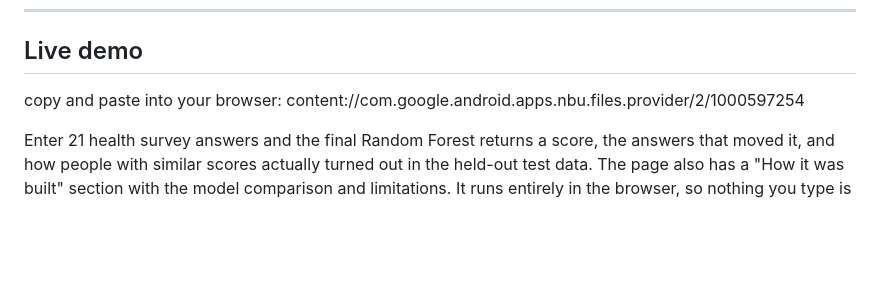
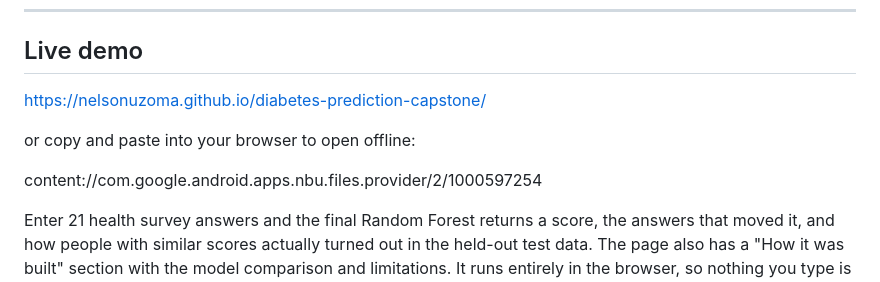
Before and after one commit to NelsonUzoma/diabetes-prediction-capstone, a Markdown page: README.md, the part around the change. GitHub-like rendering; blank space fills up the shorter version.

```diff
--- a/README.md
+++ b/README.md
@@ -35,8 +35,12 @@
 ---
 
 ## Live demo
-copy and paste into your browser:
+https://nelsonuzoma.github.io/diabetes-prediction-capstone/
+
+or copy and paste into your browser to open offline:
+
 content://com.google.android.apps.nbu.files.provider/2/1000597254
+
 
 Enter 21 health survey answers and the final Random Forest returns a score, the answers that moved it, and how people with similar scores actually turned out in the held-out test data. The page also has a "How it was built" section with the model comparison and limitations. It runs entirely in the browser, so nothing you type is sent anywhere.
 
```
